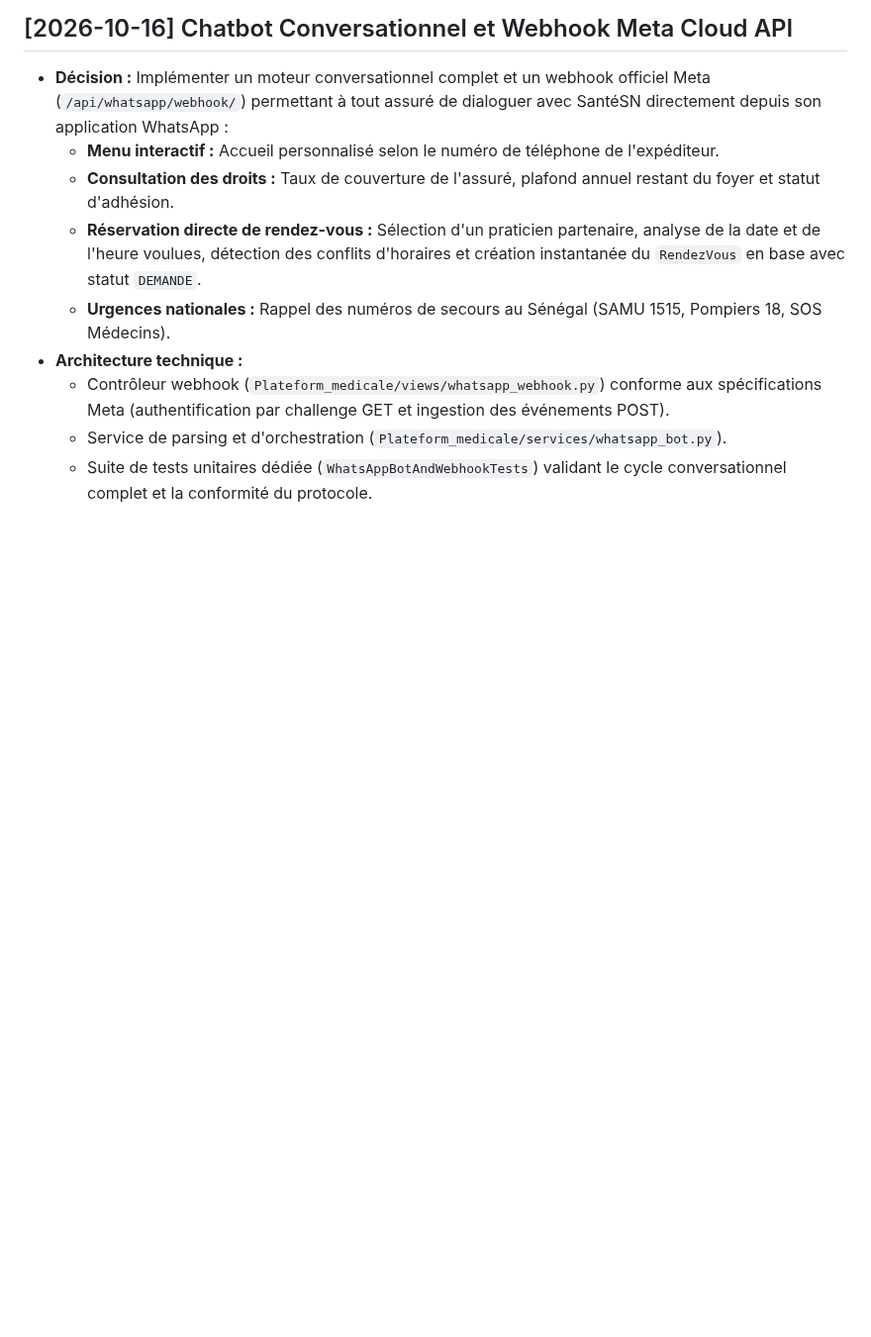
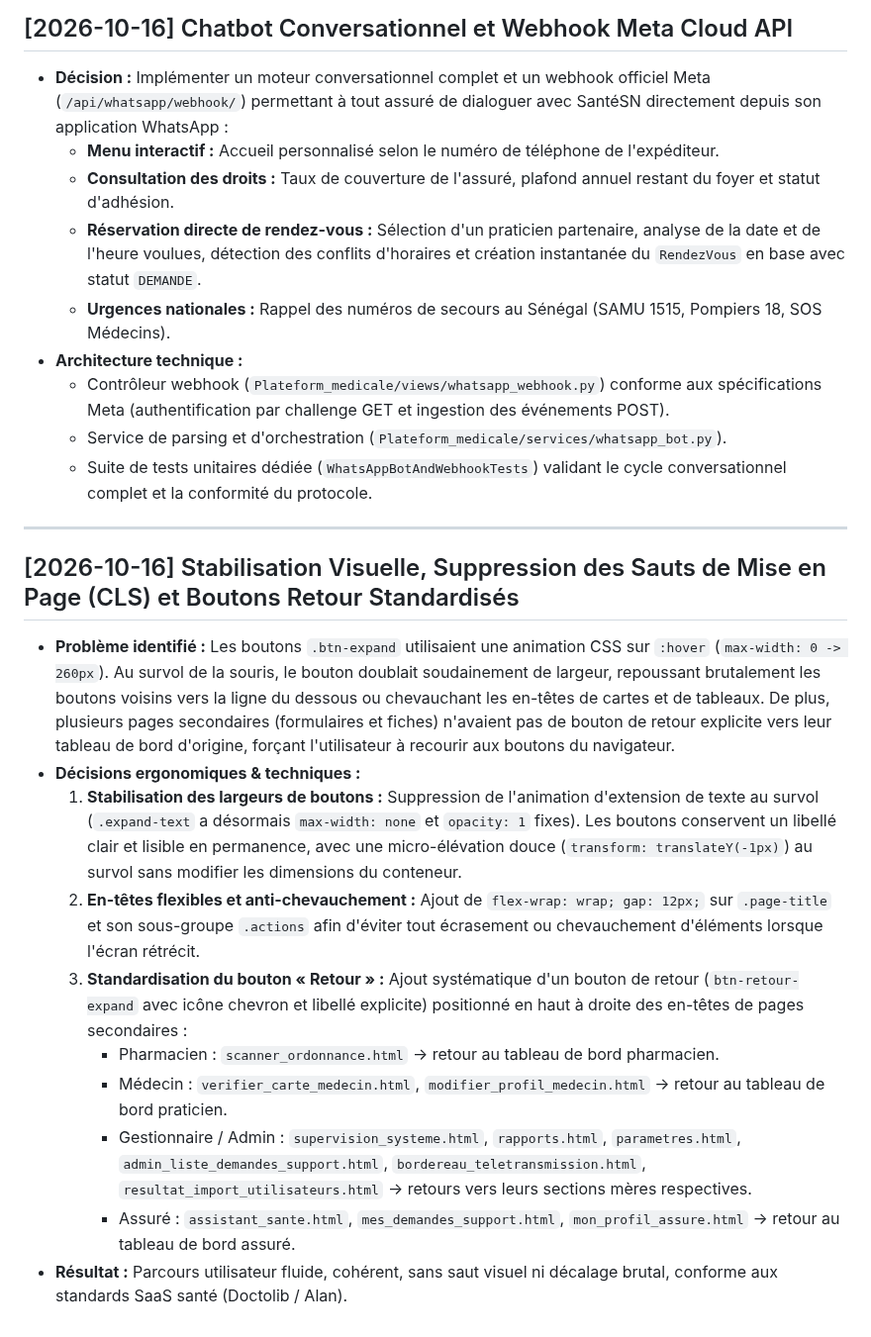
Before and after one commit to nito12973-hue/Projet_Final, a Markdown page: DECISIONS.md, the part around the change. Shown at 99% size. Drawn GitHub-style; blank space fills up the shorter version.

Commit message:
docs: consigner la stabilisation visuelle et les retours standardises dans DECISIONS.md

```diff
--- a/DECISIONS.md
+++ b/DECISIONS.md
@@ -102,3 +102,17 @@ Ce document consigne de façon claire et sans jargon chaque décision d'architec
   - Contrôleur webhook (`Plateform_medicale/views/whatsapp_webhook.py`) conforme aux spécifications Meta (authentification par challenge GET et ingestion des événements POST).
   - Service de parsing et d'orchestration (`Plateform_medicale/services/whatsapp_bot.py`).
   - Suite de tests unitaires dédiée (`WhatsAppBotAndWebhookTests`) validant le cycle conversationnel complet et la conformité du protocole.
+
+---
+
+## [2026-10-16] Stabilisation Visuelle, Suppression des Sauts de Mise en Page (CLS) et Boutons Retour Standardisés
+- **Problème identifié :** Les boutons `.btn-expand` utilisaient une animation CSS sur `:hover` (`max-width: 0 -> 260px`). Au survol de la souris, le bouton doublait soudainement de largeur, repoussant brutalement les boutons voisins vers la ligne du dessous ou chevauchant les en-têtes de cartes et de tableaux. De plus, plusieurs pages secondaires (formulaires et fiches) n'avaient pas de bouton de retour explicite vers leur tableau de bord d'origine, forçant l'utilisateur à recourir aux boutons du navigateur.
+- **Décisions ergonomiques & techniques :**
+  1. **Stabilisation des largeurs de boutons :** Suppression de l'animation d'extension de texte au survol (`.expand-text` a désormais `max-width: none` et `opacity: 1` fixes). Les boutons conservent un libellé clair et lisible en permanence, avec une micro-élévation douce (`transform: translateY(-1px)`) au survol sans modifier les dimensions du conteneur.
+  2. **En-têtes flexibles et anti-chevauchement :** Ajout de `flex-wrap: wrap; gap: 12px;` sur `.page-title` et son sous-groupe `.actions` afin d'éviter tout écrasement ou chevauchement d'éléments lorsque l'écran rétrécit.
+  3. **Standardisation du bouton « Retour » :** Ajout systématique d'un bouton de retour (`btn-retour-expand` avec icône chevron et libellé explicite) positionné en haut à droite des en-têtes de pages secondaires :
+     - Pharmacien : `scanner_ordonnance.html` -> retour au tableau de bord pharmacien.
+     - Médecin : `verifier_carte_medecin.html`, `modifier_profil_medecin.html` -> retour au tableau de bord praticien.
+     - Gestionnaire / Admin : `supervision_systeme.html`, `rapports.html`, `parametres.html`, `admin_liste_demandes_support.html`, `bordereau_teletransmission.html`, `resultat_import_utilisateurs.html` -> retours vers leurs sections mères respectives.
+     - Assuré : `assistant_sante.html`, `mes_demandes_support.html`, `mon_profil_assure.html` -> retour au tableau de bord assuré.
+- **Résultat :** Parcours utilisateur fluide, cohérent, sans saut visuel ni décalage brutal, conforme aux standards SaaS santé (Doctolib / Alan).
```
